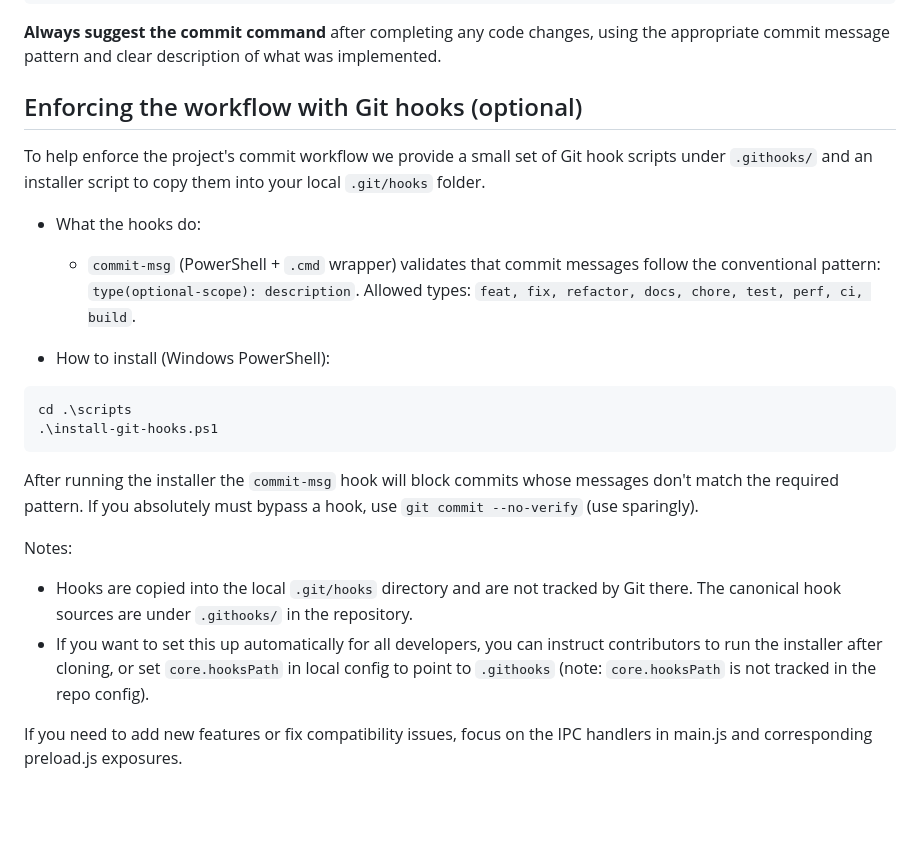
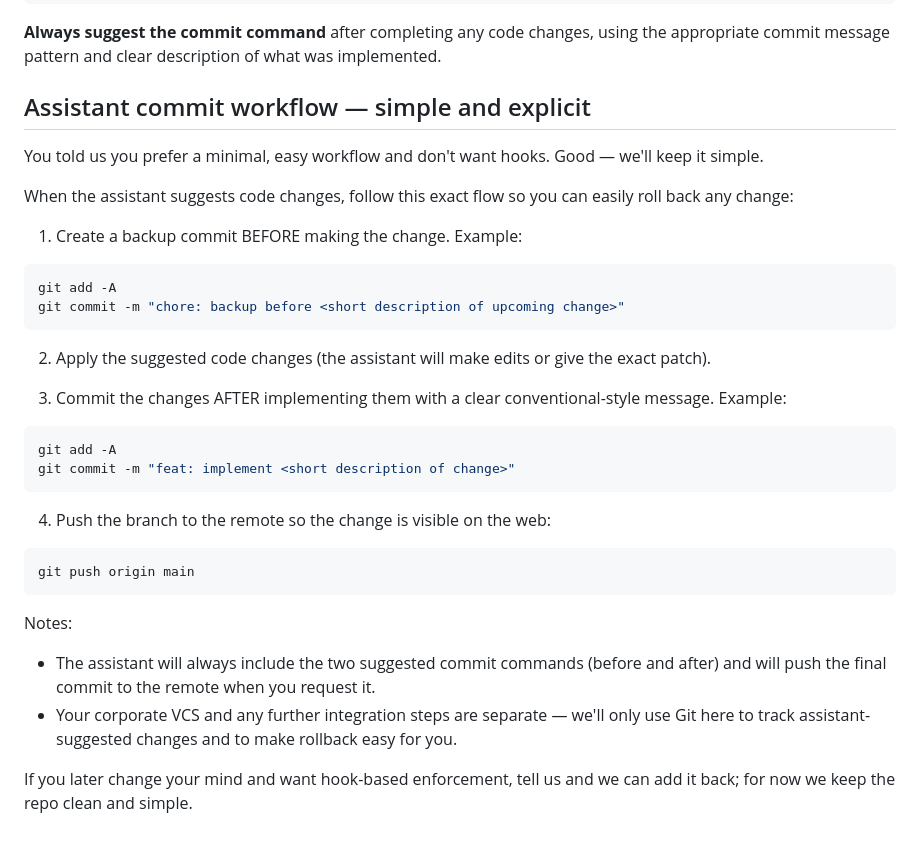
Before and after one commit to thiagocdi/MenuCDI, a Markdown page: .github/copilot-instructions.md, the part around the change. Drawn GitHub-style; blank space fills up the shorter version.

Commit message:
chore: simplify workflow: require assistant to create pre/post commits and push; remove hook files

````diff
--- a/.github/copilot-instructions.md
+++ b/.github/copilot-instructions.md
@@ -111,23 +111,35 @@ git commit -m "feat: implement new system status API endpoint"
 
 **Always suggest the commit command** after completing any code changes, using the appropriate commit message pattern and clear description of what was implemented.
 
-## Enforcing the workflow with Git hooks (optional)
-To help enforce the project's commit workflow we provide a small set of Git hook scripts under `.githooks/` and an installer script to copy them into your local `.git/hooks` folder.
+## Assistant commit workflow — simple and explicit
+You told us you prefer a minimal, easy workflow and don't want hooks. Good — we'll keep it simple.
 
-- What the hooks do:
-	- `commit-msg` (PowerShell + `.cmd` wrapper) validates that commit messages follow the conventional pattern: `type(optional-scope): description`. Allowed types: `feat, fix, refactor, docs, chore, test, perf, ci, build`.
+When the assistant suggests code changes, follow this exact flow so you can easily roll back any change:
 
-- How to install (Windows PowerShell):
+1. Create a backup commit BEFORE making the change. Example:
 
 ```powershell
-cd .\scripts
-.\install-git-hooks.ps1
+git add -A
+git commit -m "chore: backup before <short description of upcoming change>"
 ```
 
-After running the installer the `commit-msg` hook will block commits whose messages don't match the required pattern. If you absolutely must bypass a hook, use `git commit --no-verify` (use sparingly).
+2. Apply the suggested code changes (the assistant will make edits or give the exact patch).
+
+3. Commit the changes AFTER implementing them with a clear conventional-style message. Example:
+
+```powershell
+git add -A
+git commit -m "feat: implement <short description of change>"
+```
+
+4. Push the branch to the remote so the change is visible on the web:
+
+```powershell
+git push origin main
+```
 
 Notes:
-- Hooks are copied into the local `.git/hooks` directory and are not tracked by Git there. The canonical hook sources are under `.githooks/` in the repository.
-- If you want to set this up automatically for all developers, you can instruct contributors to run the installer after cloning, or set `core.hooksPath` in local config to point to `.githooks` (note: `core.hooksPath` is not tracked in the repo config).
+- The assistant will always include the two suggested commit commands (before and after) and will push the final commit to the remote when you request it.
+- Your corporate VCS and any further integration steps are separate — we'll only use Git here to track assistant-suggested changes and to make rollback easy for you.
 
-If you need to add new features or fix compatibility issues, focus on the IPC handlers in main.js and corresponding preload.js exposures.
+If you later change your mind and want hook-based enforcement, tell us and we can add it back; for now we keep the repo clean and simple.
````
